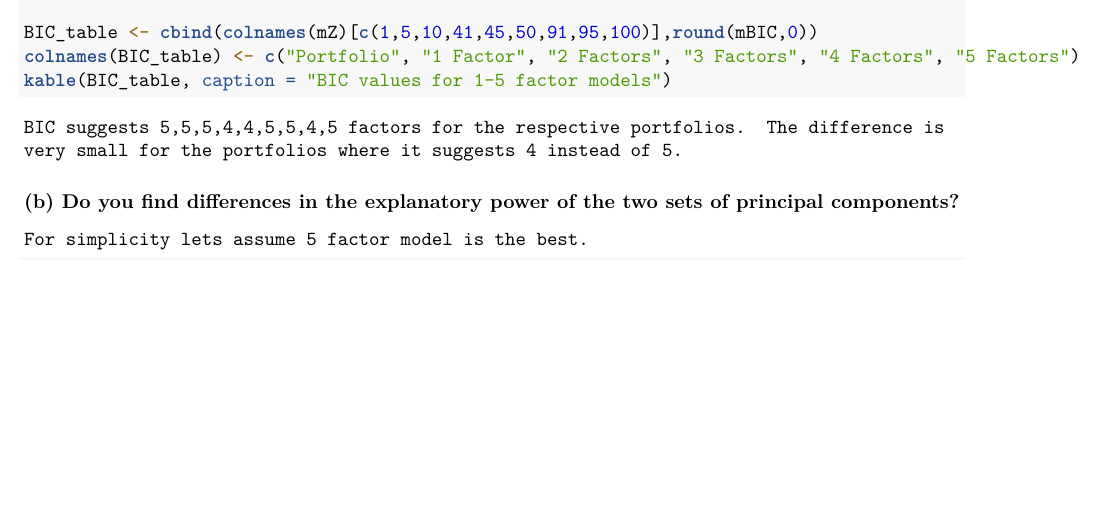
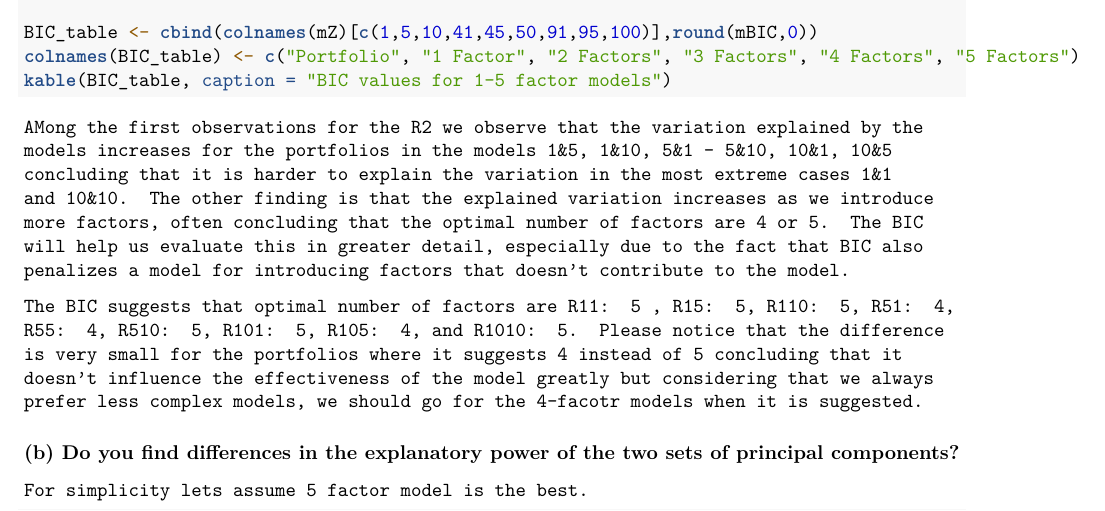
Before and after one commit to erilill/Financial-econometrics, an R Markdown document (PS4_Group1.Rmd): part of page 4 of 13, cut so that both start at the same text, the shorter picture padded with empty space. Rendered offline with R 4.5, knitr and Pandoc, then LaTeX, with nearby package versions; the code chunks are not run, so their results and figures are left out.

Commit message:
A2A text

````diff
--- a/PS4_Group1.Rmd
+++ b/PS4_Group1.Rmd
@@ -175,7 +175,9 @@ colnames(BIC_table) <- c("Portfolio", "1 Factor", "2 Factors", "3 Factors", "4 F
 kable(BIC_table, caption = "BIC values for 1-5 factor models")
 ```
 
-BIC suggests 5,5,5,4,4,5,5,4,5 factors for the respective portfolios. The difference is very small for the portfolios where it suggests 4 instead of 5.
+AMong the first observations for the R2 we observe that the variation explained by the models increases for the portfolios in the models  1&5, 1&10, 5&1 - 5&10, 10&1, 10&5 concluding that it is harder to explain the variation in the most extreme cases 1&1 and 10&10. The other finding is that the explained variation increases as we introduce more factors, often concluding that the optimal number of factors are 4 or 5. The BIC will help us evaluate this in greater detail, especially due to the fact that BIC also penalizes a model for introducing factors that doesn't contribute to the model.
+
+The BIC suggests that optimal number of factors are R11: 5 , R15: 5, R110: 5, R51: 4, R55: 4, R510: 5, R101: 5, R105: 4, and R1010: 5. Please notice that the difference is very small for the portfolios where it suggests 4 instead of 5 concluding that it doesn't influence the effectiveness of the model greatly but considering that we always prefer less complex models, we should go for the 4-facotr models when it is suggested.
 
 ### (b) Do you find differences in the explanatory power of the two sets of principal components?
 
````
